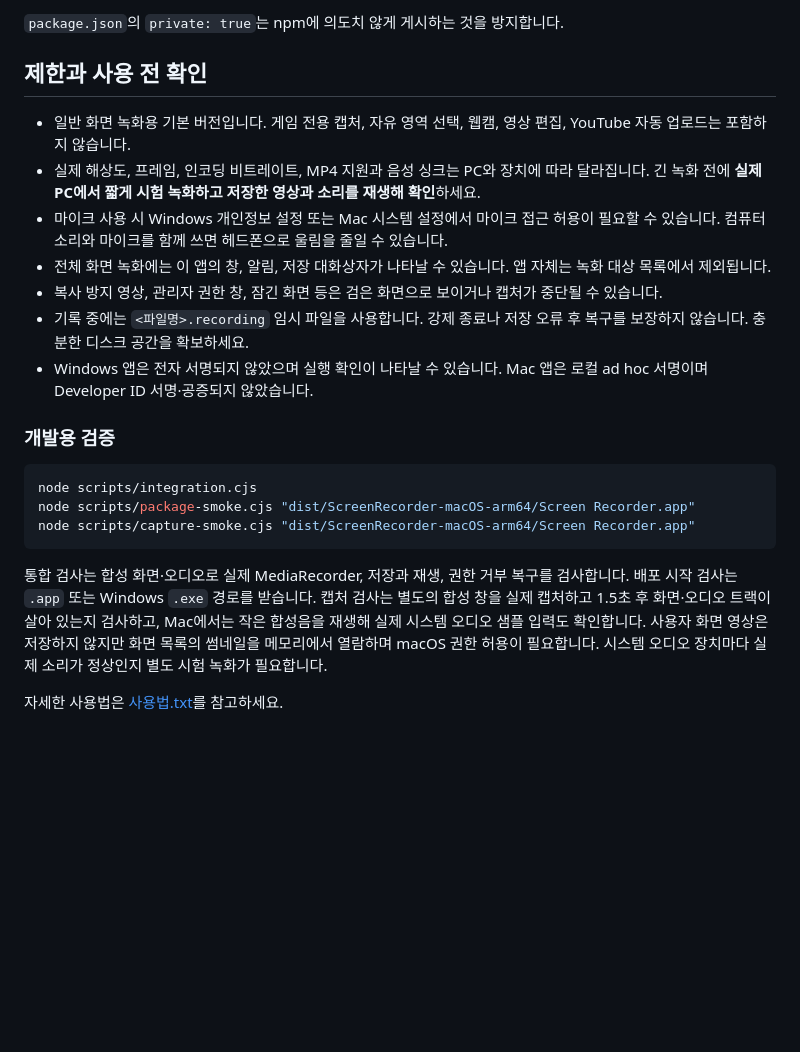
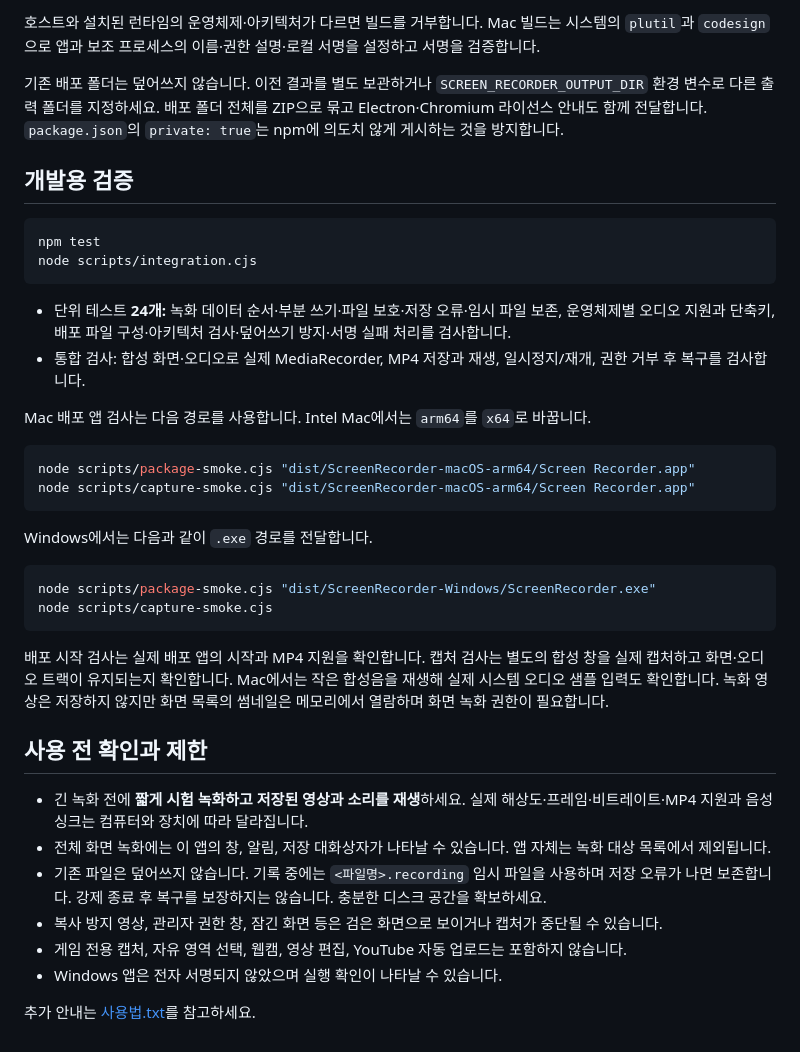
Before and after one commit to LWH4Data/windows-screen-recorder, a Markdown page: README.md, the part around one of its changes. Rendered like a GitHub page; blank space fills up the shorter version.

````diff
--- a/README.md
+++ b/README.md
@@ -89,24 +123,41 @@ npm run package
 
-`package.json`의 `private: true`는 npm에 의도치 않게 게시하는 것을 방지합니다.
+호스트와 설치된 런타임의 운영체제·아키텍처가 다르면 빌드를 거부합니다. Mac 빌드는 시스템의 `plutil`과 `codesign`으로 앱과 보조 프로세스의 이름·권한 설명·로컬 서명을 설정하고 서명을 검증합니다.
 
-## 제한과 사용 전 확인
+기존 배포 폴더는 덮어쓰지 않습니다. 이전 결과를 별도 보관하거나 `SCREEN_RECORDER_OUTPUT_DIR` 환경 변수로 다른 출력 폴더를 지정하세요. 배포 폴더 전체를 ZIP으로 묶고 Electron·Chromium 라이선스 안내도 함께 전달합니다. `package.json`의 `private: true`는 npm에 의도치 않게 게시하는 것을 방지합니다.
 
-- 일반 화면 녹화용 기본 버전입니다. 게임 전용 캡처, 자유 영역 선택, 웹캠, 영상 편집, YouTube 자동 업로드는 포함하지 않습니다.
-- 실제 해상도, 프레임, 인코딩 비트레이트, MP4 지원과 음성 싱크는 PC와 장치에 따라 달라집니다. 긴 녹화 전에 **실제 PC에서 짧게 시험 녹화하고 저장한 영상과 소리를 재생해 확인**하세요.
-- 마이크 사용 시 Windows 개인정보 설정 또는 Mac 시스템 설정에서 마이크 접근 허용이 필요할 수 있습니다. 컴퓨터 소리와 마이크를 함께 쓰면 헤드폰으로 울림을 줄일 수 있습니다.
-- 전체 화면 녹화에는 이 앱의 창, 알림, 저장 대화상자가 나타날 수 있습니다. 앱 자체는 녹화 대상 목록에서 제외됩니다.
-- 복사 방지 영상, 관리자 권한 창, 잠긴 화면 등은 검은 화면으로 보이거나 캡처가 중단될 수 있습니다.
-- 기록 중에는 `<파일명>.recording` 임시 파일을 사용합니다. 강제 종료나 저장 오류 후 복구를 보장하지 않습니다. 충분한 디스크 공간을 확보하세요.
-- Windows 앱은 전자 서명되지 않았으며 실행 확인이 나타날 수 있습니다. Mac 앱은 로컬 ad hoc 서명이며 Developer ID 서명·공증되지 않았습니다.
-
-### 개발용 검증
+## 개발용 검증
 
 ```sh
+npm test
 node scripts/integration.cjs
+```
+
+- 단위 테스트 **24개:** 녹화 데이터 순서·부분 쓰기·파일 보호·저장 오류·임시 파일 보존, 운영체제별 오디오 지원과 단축키, 배포 파일 구성·아키텍처 검사·덮어쓰기 방지·서명 실패 처리를 검사합니다.
+- 통합 검사: 합성 화면·오디오로 실제 MediaRecorder, MP4 저장과 재생, 일시정지/재개, 권한 거부 후 복구를 검사합니다.
+
+Mac 배포 앱 검사는 다음 경로를 사용합니다. Intel Mac에서는 `arm64`를 `x64`로 바꿉니다.
+
+```sh
 node scripts/package-smoke.cjs "dist/ScreenRecorder-macOS-arm64/Screen Recorder.app"
 node scripts/capture-smoke.cjs "dist/ScreenRecorder-macOS-arm64/Screen Recorder.app"
 ```
 
-통합 검사는 합성 화면·오디오로 실제 MediaRecorder, 저장과 재생, 권한 거부 복구를 검사합니다. 배포 시작 검사는 `.app` 또는 Windows `.exe` 경로를 받습니다. 캡처 검사는 별도의 합성 창을 실제 캡처하고 1.5초 후 화면·오디오 트랙이 살아 있는지 검사하고, Mac에서는 작은 합성음을 재생해 실제 시스템 오디오 샘플 입력도 확인합니다. 사용자 화면 영상은 저장하지 않지만 화면 목록의 썸네일을 메모리에서 열람하며 macOS 권한 허용이 필요합니다. 시스템 오디오 장치마다 실제 소리가 정상인지 별도 시험 녹화가 필요합니다.
+Windows에서는 다음과 같이 `.exe` 경로를 전달합니다.
 
-자세한 사용법은 [사용법.txt](사용법.txt)를 참고하세요.
+```powershell
+node scripts/package-smoke.cjs "dist/ScreenRecorder-Windows/ScreenRecorder.exe"
+node scripts/capture-smoke.cjs
+```
+
+배포 시작 검사는 실제 배포 앱의 시작과 MP4 지원을 확인합니다. 캡처 검사는 별도의 합성 창을 실제 캡처하고 화면·오디오 트랙이 유지되는지 확인합니다. Mac에서는 작은 합성음을 재생해 실제 시스템 오디오 샘플 입력도 확인합니다. 녹화 영상은 저장하지 않지만 화면 목록의 썸네일은 메모리에서 열람하며 화면 녹화 권한이 필요합니다.
+
+## 사용 전 확인과 제한
+
+- 긴 녹화 전에 **짧게 시험 녹화하고 저장된 영상과 소리를 재생**하세요. 실제 해상도·프레임·비트레이트·MP4 지원과 음성 싱크는 컴퓨터와 장치에 따라 달라집니다.
+- 전체 화면 녹화에는 이 앱의 창, 알림, 저장 대화상자가 나타날 수 있습니다. 앱 자체는 녹화 대상 목록에서 제외됩니다.
+- 기존 파일은 덮어쓰지 않습니다. 기록 중에는 `<파일명>.recording` 임시 파일을 사용하며 저장 오류가 나면 보존합니다. 강제 종료 후 복구를 보장하지는 않습니다. 충분한 디스크 공간을 확보하세요.
+- 복사 방지 영상, 관리자 권한 창, 잠긴 화면 등은 검은 화면으로 보이거나 캡처가 중단될 수 있습니다.
+- 게임 전용 캡처, 자유 영역 선택, 웹캠, 영상 편집, YouTube 자동 업로드는 포함하지 않습니다.
+- Windows 앱은 전자 서명되지 않았으며 실행 확인이 나타날 수 있습니다.
+
+추가 안내는 [사용법.txt](사용법.txt)를 참고하세요.
````
Also changed, not shown: other parts of README.md (+92 -58 lines).
